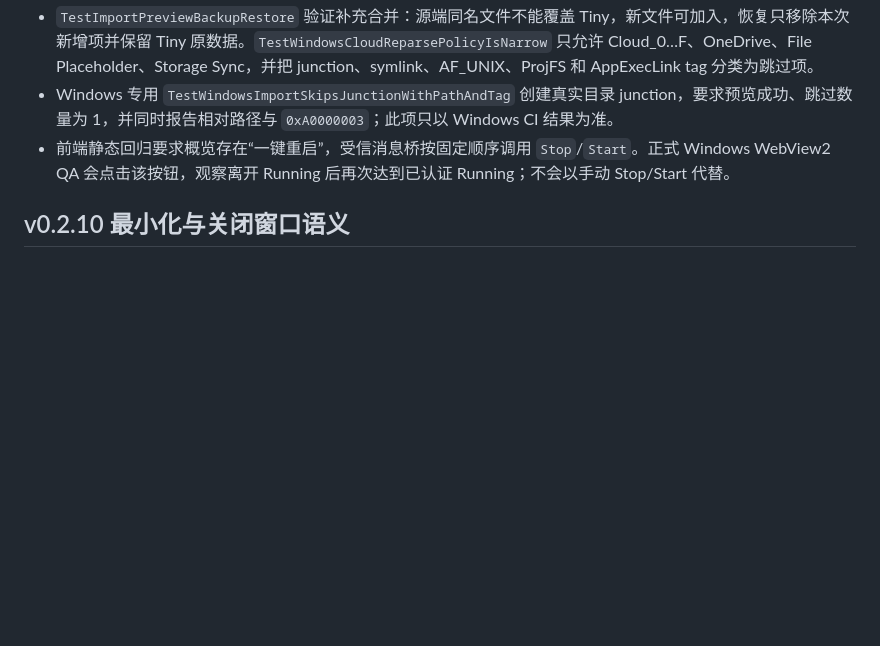
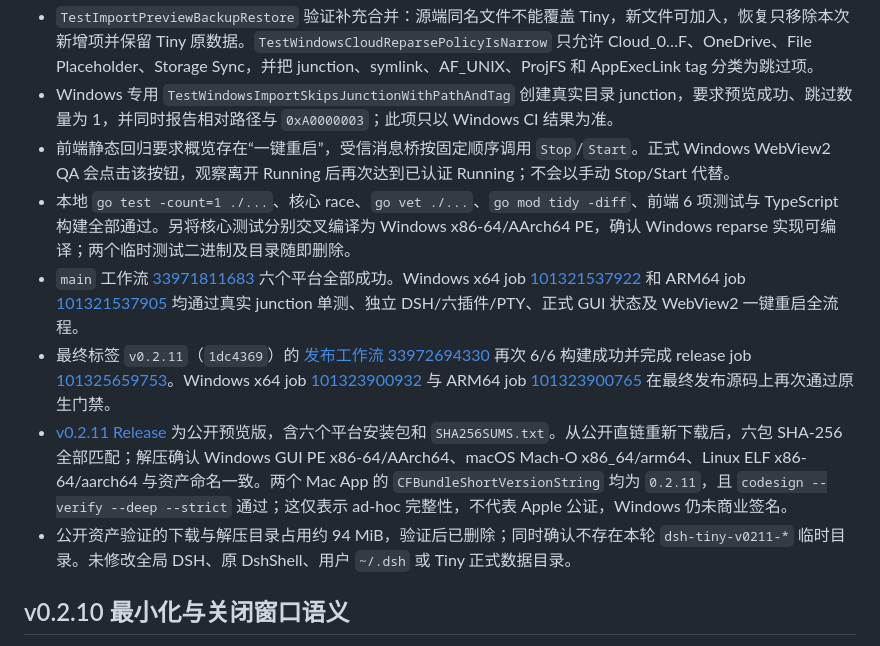
Before and after one commit to zhangjiawei/dsh-tiny-desktop, a Markdown page: docs/VALIDATION.md, the part around the change. Rendered like a GitHub page; blank space fills up the shorter version.

Commit message:
docs: 记录 v0.2.11 发布验证 [skip ci]

```diff
--- a/docs/VALIDATION.md
+++ b/docs/VALIDATION.md
@@ -8,6 +8,11 @@
 - `TestImportPreviewBackupRestore` 验证补充合并：源端同名文件不能覆盖 Tiny，新文件可加入，恢复只移除本次新增项并保留 Tiny 原数据。`TestWindowsCloudReparsePolicyIsNarrow` 只允许 Cloud_0…F、OneDrive、File Placeholder、Storage Sync，并把 junction、symlink、AF_UNIX、ProjFS 和 AppExecLink tag 分类为跳过项。
 - Windows 专用 `TestWindowsImportSkipsJunctionWithPathAndTag` 创建真实目录 junction，要求预览成功、跳过数量为 1，并同时报告相对路径与 `0xA0000003`；此项只以 Windows CI 结果为准。
 - 前端静态回归要求概览存在“一键重启”，受信消息桥按固定顺序调用 `Stop`/`Start`。正式 Windows WebView2 QA 会点击该按钮，观察离开 Running 后再次达到已认证 Running；不会以手动 Stop/Start 代替。
+- 本地 `go test -count=1 ./...`、核心 race、`go vet ./...`、`go mod tidy -diff`、前端 6 项测试与 TypeScript 构建全部通过。另将核心测试分别交叉编译为 Windows x86-64/AArch64 PE，确认 Windows reparse 实现可编译；两个临时测试二进制及目录随即删除。
+- `main` 工作流 [33971811683](https://github.com/zhangjiawei/dsh-tiny-desktop/actions/runs/33971811683) 六个平台全部成功。Windows x64 job [101321537922](https://github.com/zhangjiawei/dsh-tiny-desktop/actions/runs/33971811683/job/101321537922) 和 ARM64 job [101321537905](https://github.com/zhangjiawei/dsh-tiny-desktop/actions/runs/33971811683/job/101321537905) 均通过真实 junction 单测、独立 DSH/六插件/PTY、正式 GUI 状态及 WebView2 一键重启全流程。
+- 最终标签 `v0.2.11`（`1dc4369`）的 [发布工作流 33972694330](https://github.com/zhangjiawei/dsh-tiny-desktop/actions/runs/33972694330) 再次 6/6 构建成功并完成 release job [101325659753](https://github.com/zhangjiawei/dsh-tiny-desktop/actions/runs/33972694330/job/101325659753)。Windows x64 job [101323900932](https://github.com/zhangjiawei/dsh-tiny-desktop/actions/runs/33972694330/job/101323900932) 与 ARM64 job [101323900765](https://github.com/zhangjiawei/dsh-tiny-desktop/actions/runs/33972694330/job/101323900765) 在最终发布源码上再次通过原生门禁。
+- [v0.2.11 Release](https://github.com/zhangjiawei/dsh-tiny-desktop/releases/tag/v0.2.11) 为公开预览版，含六个平台安装包和 `SHA256SUMS.txt`。从公开直链重新下载后，六包 SHA-256 全部匹配；解压确认 Windows GUI PE x86-64/AArch64、macOS Mach-O x86_64/arm64、Linux ELF x86-64/aarch64 与资产命名一致。两个 Mac App 的 `CFBundleShortVersionString` 均为 `0.2.11`，且 `codesign --verify --deep --strict` 通过；这仅表示 ad-hoc 完整性，不代表 Apple 公证，Windows 仍未商业签名。
+- 公开资产验证的下载与解压目录占用约 94 MiB，验证后已删除；同时确认不存在本轮 `dsh-tiny-v0211-*` 临时目录。未修改全局 DSH、原 DshShell、用户 `~/.dsh` 或 Tiny 正式数据目录。
 
 ## v0.2.10 最小化与关闭窗口语义
 
```
